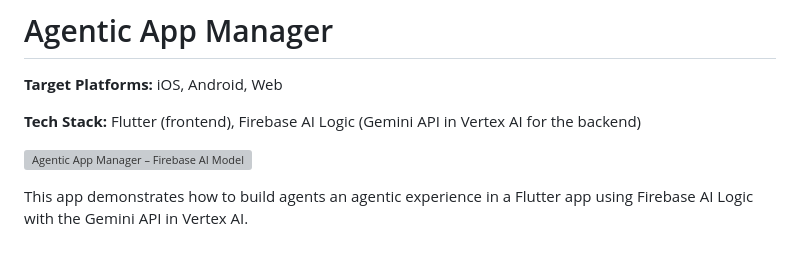
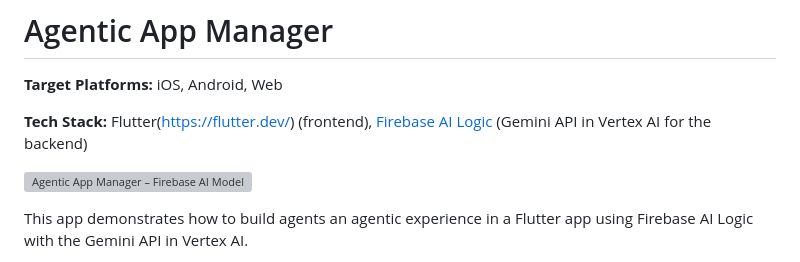
Before and after one commit to ruslanadilgereev/firebase_flutter_agent, a Markdown page: agentic_app_manager/README.md, the part around the change. GitHub-like rendering; grey boxes are pictures that could not be loaded.

```diff
--- a/agentic_app_manager/README.md
+++ b/agentic_app_manager/README.md
@@ -1,7 +1,7 @@
 # Agentic App Manager
 **Target Platforms:** iOS, Android, Web
 
-**Tech Stack:** Flutter (frontend), Firebase AI Logic (Gemini API in Vertex AI for the backend)
+**Tech Stack:** Flutter(https://flutter.dev/) (frontend), [Firebase AI Logic](https://firebase.google.com/docs/ai-logic) (Gemini API in Vertex AI for the backend)
 
 ![Agentic App Manager – Firebase AI Model Constructors w/ Screenshots](README/AppScreenshots.png)
 
```
